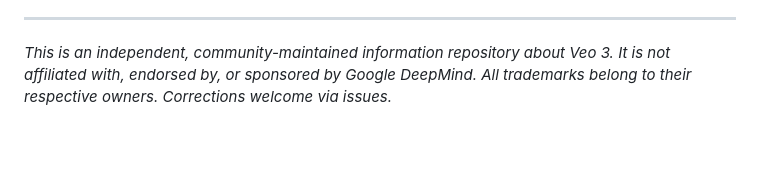
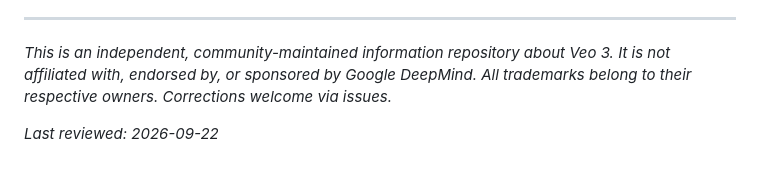
Before and after one commit to veo3-official/Veo-3, a Markdown page: README.md, the part around the change. GitHub-like rendering; blank space fills up the shorter version.

Commit message:
docs: reviewed 2026-09-22

```diff
--- a/README.md
+++ b/README.md
@@ -148,3 +148,5 @@ Veo 3.1 keeps the eight-second base clip and native audio but adds up to three r
 ---
 
 *This is an independent, community-maintained information repository about Veo 3. It is not affiliated with, endorsed by, or sponsored by Google DeepMind. All trademarks belong to their respective owners. Corrections welcome via issues.*
+
+_Last reviewed: 2026-09-22_
```
